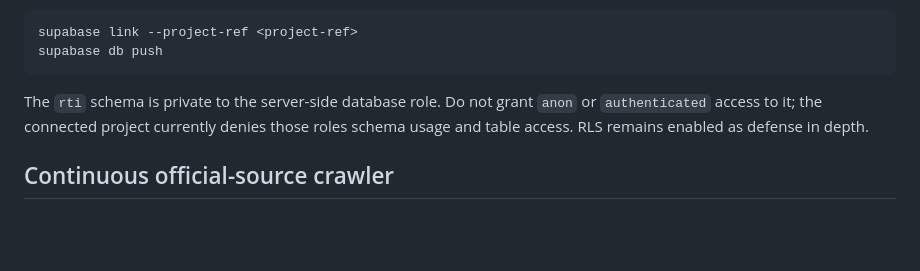
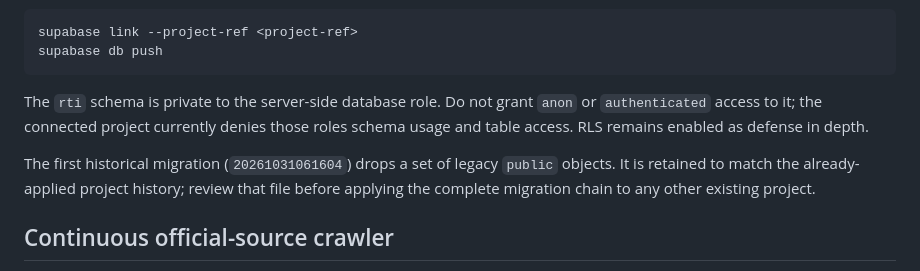
Before and after one commit to govindaala/rti_backend, a Markdown page: README.md, the part around the change. Rendered like a GitHub page; blank space fills up the shorter version.

Commit message:
Warn about historical destructive migration before reuse

```diff
--- a/README.md
+++ b/README.md
@@ -56,6 +56,10 @@ The `rti` schema is private to the server-side database role. Do not grant
 denies those roles schema usage and table access. RLS remains enabled as
 defense in depth.
 
+The first historical migration (`20261031061604`) drops a set of legacy `public`
+objects. It is retained to match the already-applied project history; review that
+file before applying the complete migration chain to any other existing project.
+
 ## Continuous official-source crawler
 - Admin में allowlisted HTTPS सरकारी/न्यायिक URL डालें और server-side `ADMIN_API_TOKEN` से approve करें।
 - Source और job PostgreSQL में persist होते हैं; browser बंद होने पर भी queue सुरक्षित रहती है।
```
